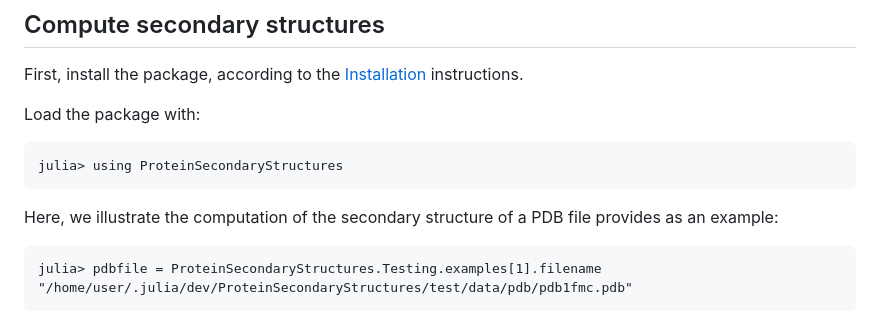
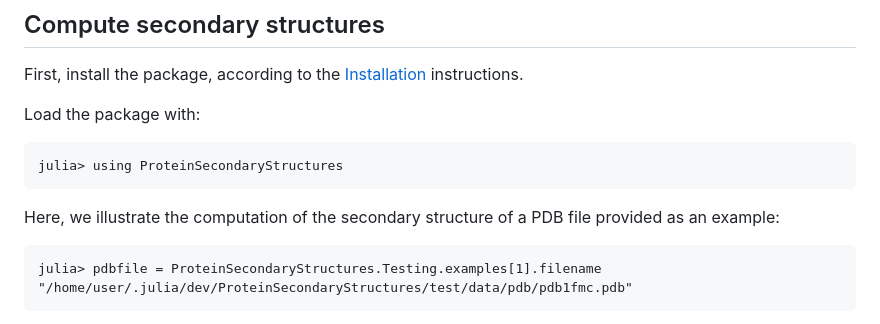
Before and after one commit to BioJulia/ProteinSecondaryStructures.jl, a Markdown page: docs/src/user_guide.md, the part around the change. Drawn GitHub-style.

````diff
--- a/docs/src/user_guide.md
+++ b/docs/src/user_guide.md
@@ -11,7 +11,7 @@ Load the package with:
 julia> using ProteinSecondaryStructures
 ```
 
-Here, we illustrate the computation of the secondary structure of a PDB file provides
+Here, we illustrate the computation of the secondary structure of a PDB file provided
 as an example:
 ```julia-repl
 julia> pdbfile = ProteinSecondaryStructures.Testing.examples[1].filename
````
